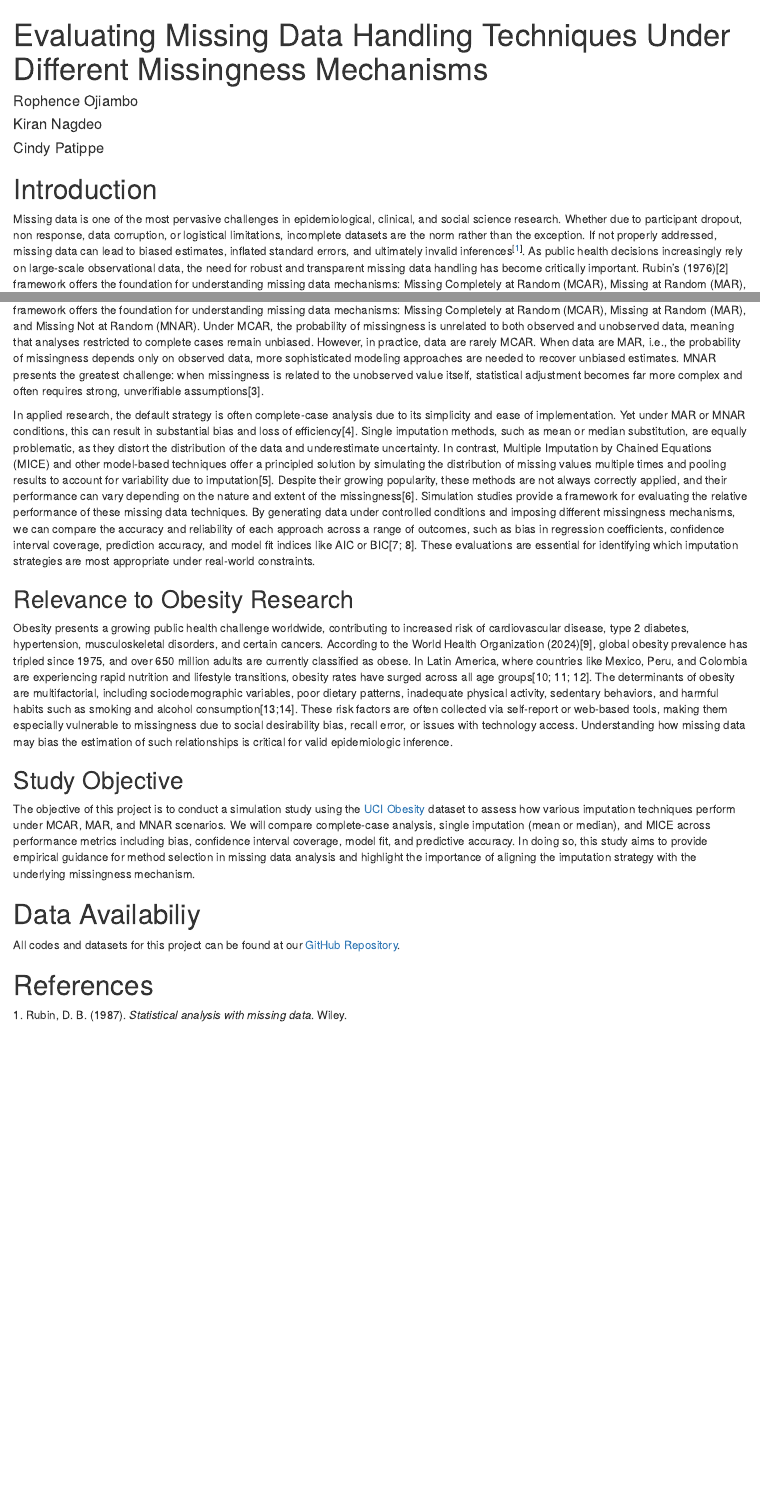
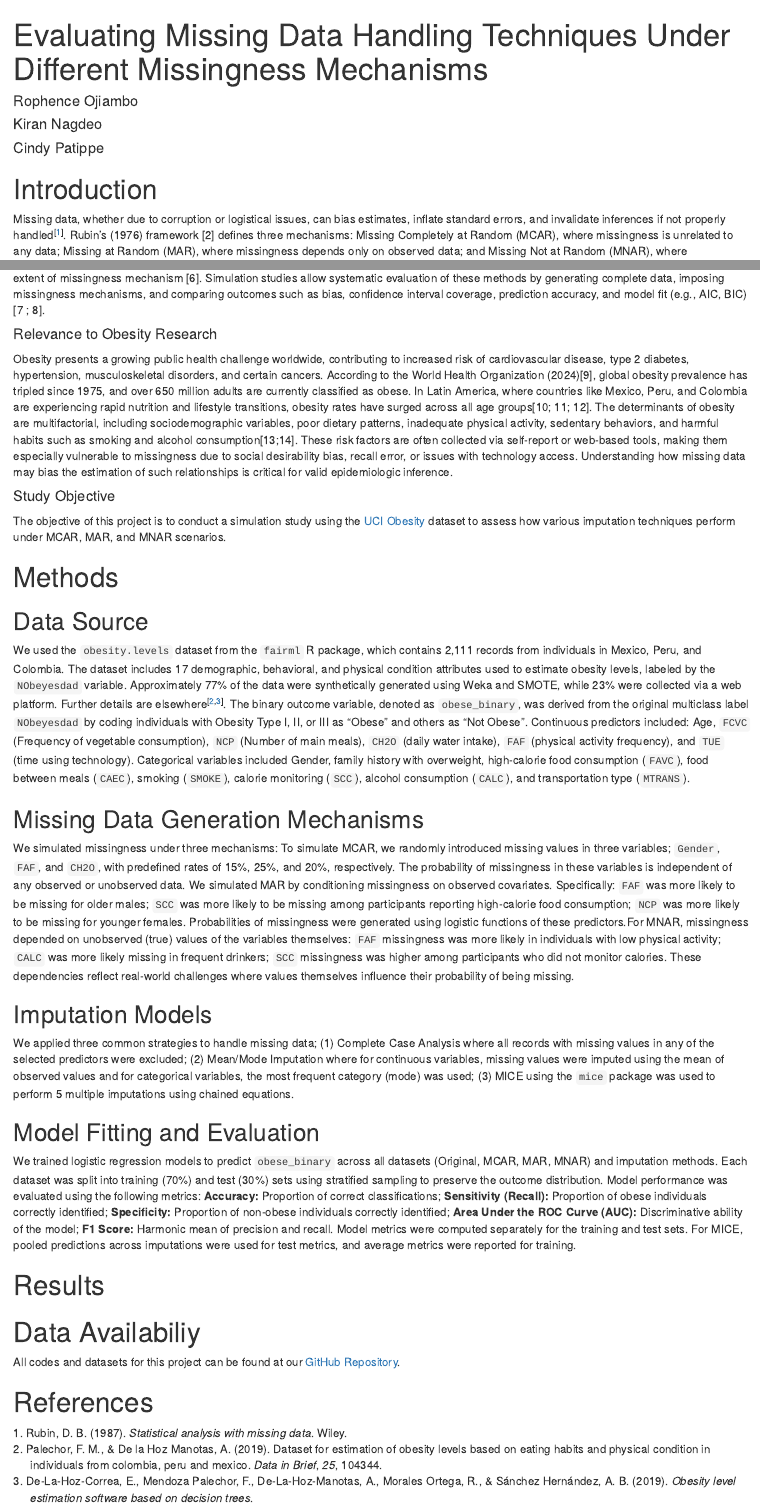
Before and after one commit to rophenceojiambo/Simulations-Final-Project, an R Markdown document (Final Report.Rmd): the page in a window 1100 px wide, from its top, and a second part further down, joined at a grey line. Rendered offline with R 4.5, knitr and Pandoc, with nearby package versions.

Commit message:
updating methods section

```diff
--- a/Final Report.Rmd
+++ b/Final Report.Rmd
@@ -33,19 +33,42 @@ knitr::opts_chunk$set(echo = FALSE,
 
 # Introduction
 
-Missing data is one of the most pervasive challenges in epidemiological, clinical, and social science research. Whether due to participant dropout, non response, data corruption, or logistical limitations, incomplete datasets are the norm rather than the exception. If not properly addressed, missing data can lead to biased estimates, inflated standard errors, and ultimately invalid inferences[@rubin1987statistical]. As public health decisions increasingly rely on large-scale observational data, the need for robust and transparent missing data handling has become critically important. Rubin’s (1976)[2] framework offers the foundation for understanding missing data mechanisms: Missing Completely at Random (MCAR), Missing at Random (MAR), and Missing Not at Random (MNAR). Under MCAR, the probability of missingness is unrelated to both observed and unobserved data, meaning that analyses restricted to complete cases remain unbiased. However, in practice, data are rarely MCAR. When data are MAR, i.e., the probability of missingness depends only on observed data, more sophisticated modeling approaches are needed to recover unbiased estimates. MNAR presents the greatest challenge: when missingness is related to the unobserved value itself, statistical adjustment becomes far more complex and often requires strong, unverifiable assumptions[3].
+Missing data, whether due to corruption or logistical issues, can bias estimates, inflate standard errors, and invalidate inferences if not properly handled [@rubin1987statistical]. Rubin’s (1976) framework [2] defines three mechanisms: Missing Completely at Random (MCAR), where missingness is unrelated to any data; Missing at Random (MAR), where missingness depends only on observed data; and Missing Not at Random (MNAR), where missingness depends on unobserved values, posing the greatest challenge and requiring strong, often unverifiable assumptions [3]. Complete-case analysis is commonly used in applied research for its simplicity, but under MAR or MNAR conditions, it can introduce bias and reduce efficiency [4]. Single imputation methods (e.g., mean substitution) also perform poorly, distorting distributions and underestimating uncertainty. In contrast, Multiple Imputation by Chained Equations (MICE) and related model-based approaches simulate missing values multiple times and pool results to reflect imputation uncertainty [5]. While increasingly popular, the performance of these methods varies depending on the nature and extent of missingness mechanism [6]. Simulation studies allow systematic evaluation of these methods by generating complete data, imposing missingness mechanisms, and comparing outcomes such as bias, confidence interval coverage, prediction accuracy, and model fit (e.g., AIC, BIC) [7 ; 8].
 
-In applied research, the default strategy is often complete-case analysis due to its simplicity and ease of implementation. Yet under MAR or MNAR conditions, this can result in substantial bias and loss of efficiency[4]. Single imputation methods, such as mean or median substitution, are equally problematic, as they distort the distribution of the data and underestimate uncertainty. In contrast, Multiple Imputation by Chained Equations (MICE) and other model-based techniques offer a principled solution by simulating the distribution of missing values multiple times and pooling results to account for variability due to imputation[5]. Despite their growing popularity, these methods are not always correctly applied, and their performance can vary depending on the nature and extent of the missingness[6]. Simulation studies provide a framework for evaluating the relative performance of these missing data techniques. By generating data under controlled conditions and imposing different missingness mechanisms, we can compare the accuracy and reliability of each approach across a range of outcomes, such as bias in regression coefficients, confidence interval coverage, prediction accuracy, and model fit indices like AIC or BIC[7; 8]. These evaluations are essential for identifying which imputation strategies are most appropriate under real-world constraints.
 
-## Relevance to Obesity Research
+#### Relevance to Obesity Research
 
 Obesity presents a growing public health challenge worldwide, contributing to increased risk of cardiovascular disease, type 2 diabetes, hypertension, musculoskeletal disorders, and certain cancers. According to the World Health Organization (2024)[9], global obesity prevalence has tripled since 1975, and over 650 million adults are currently classified as obese. In Latin America, where countries like Mexico, Peru, and Colombia are experiencing rapid nutrition and lifestyle transitions, obesity rates have surged across all age groups[10; 11; 12]. The determinants of obesity are multifactorial, including sociodemographic variables, poor dietary patterns, inadequate physical activity, sedentary behaviors, and harmful habits such as smoking and alcohol consumption[13;14]. These risk factors are often collected via self-report or web-based tools, making them especially vulnerable to missingness due to social desirability bias, recall error, or issues with technology access. Understanding how missing data may bias the estimation of such relationships is critical for valid epidemiologic inference.
 
-## Study Objective
+#### Study Objective
 
-The objective of this project is to conduct a simulation study using the [UCI Obesity](https://archive.ics.uci.edu/dataset/544/estimation+of+obesity+levels+based+on+eating+habits+and+physical+condition) dataset to assess how various imputation techniques perform under MCAR, MAR, and MNAR scenarios. We will compare complete-case analysis, single imputation (mean or median), and MICE across performance metrics including bias, confidence interval coverage, model fit, and predictive accuracy. In doing so, this study aims to provide empirical guidance for method selection in missing data analysis and highlight the importance of aligning the imputation strategy with the underlying missingness mechanism.
+The objective of this project is to conduct a simulation study using the [UCI Obesity](https://archive.ics.uci.edu/dataset/544/estimation+of+obesity+levels+based+on+eating+habits+and+physical+condition) dataset to assess how various imputation techniques perform under MCAR, MAR, and MNAR scenarios.
+
+\newpage
 
 
+# Methods
+
+## Data Source
+
+We used the `obesity.levels` dataset from the `fairml` R package, which contains 2,111 records from individuals in Mexico, Peru, and Colombia. The dataset includes 17 demographic, behavioral, and physical condition attributes used to estimate obesity levels, labeled by the `NObeyesdad` variable. Approximately 77% of the data were synthetically generated using Weka and SMOTE, while 23% were collected via a web platform. Further details are elsewhere [@palechor2019dataset; @de2019obesity]. The binary outcome variable, denoted as `obese_binary`, was derived from the original multiclass label `NObeyesdad` by coding individuals with Obesity Type I, II, or III as "Obese" and others as "Not Obese". Continuous predictors included: Age, `FCVC` (Frequency of vegetable consumption), `NCP` (Number of main meals), `CH2O` (daily water intake), `FAF` (physical activity frequency), and `TUE` (time using technology). Categorical variables included Gender, family history with overweight, high-calorie food consumption (`FAVC`), food between meals (`CAEC`), smoking (`SMOKE`), calorie monitoring (`SCC`), alcohol consumption (`CALC`), and transportation type (`MTRANS`).
+
+## Missing Data Generation Mechanisms
+
+We simulated missingness under three mechanisms: To simulate MCAR, we randomly introduced missing values in three variables; `Gender`, `FAF`, and `CH2O`, with predefined rates of 15%, 25%, and 20%, respectively. The probability of missingness in these variables is independent of any observed or unobserved data. We simulated MAR by conditioning missingness on observed covariates. Specifically: `FAF` was more likely to be missing for older males; `SCC` was more likely to be missing among participants reporting high-calorie food consumption; `NCP` was more likely to be missing for younger females. Probabilities of missingness were generated using logistic functions of these predictors.For MNAR, missingness depended on unobserved (true) values of the variables themselves: `FAF` missingness was more likely in individuals with low physical activity; `CALC` was more likely missing in frequent drinkers; `SCC` missingness was higher among participants who did not monitor calories. These dependencies reflect real-world challenges where values themselves influence their probability of being missing.
+
+## Imputation Models
+
+We applied three common strategies to handle missing data; (1) Complete Case Analysis where all records with missing values in any of the selected predictors were excluded; (2) Mean/Mode Imputation where for continuous variables, missing values were imputed using the mean of observed values and for categorical variables, the most frequent category (mode) was used; (3) MICE using the `mice` package was used to perform 5 multiple imputations using chained equations.
+
+## Model Fitting and Evaluation
+
+We trained logistic regression models to predict `obese_binary` across all datasets (Original, MCAR, MAR, MNAR) and imputation methods. Each dataset was split into training (70%) and test (30%) sets using stratified sampling to preserve the outcome distribution. Model performance was evaluated using the following metrics: **Accuracy:** Proportion of correct classifications; **Sensitivity (Recall):** Proportion of obese individuals correctly identified; **Specificity:** Proportion of non-obese individuals correctly identified; **Area Under the ROC Curve (AUC):** Discriminative ability of the model; **F1 Score:** Harmonic mean of precision and recall. Model metrics were computed separately for the training and test sets. For MICE, pooled predictions across imputations were used for test metrics, and average metrics were reported for training.
+
+
+\newpage
+
+# Results
 
 \newpage
 
```
Also changed, not shown: Analysis/mar_imputation_5mice.rds (deleted), Analysis/mcar_imputation_5mice.rds (deleted), Analysis/mnar_imputation_5mice.rds (deleted), Final-Report.pdf.
